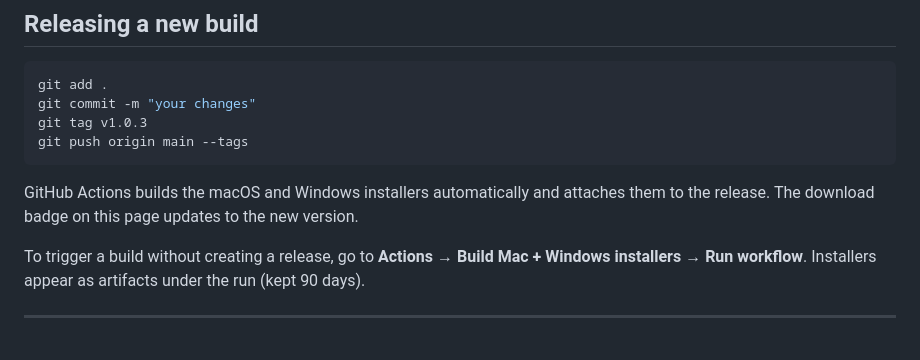
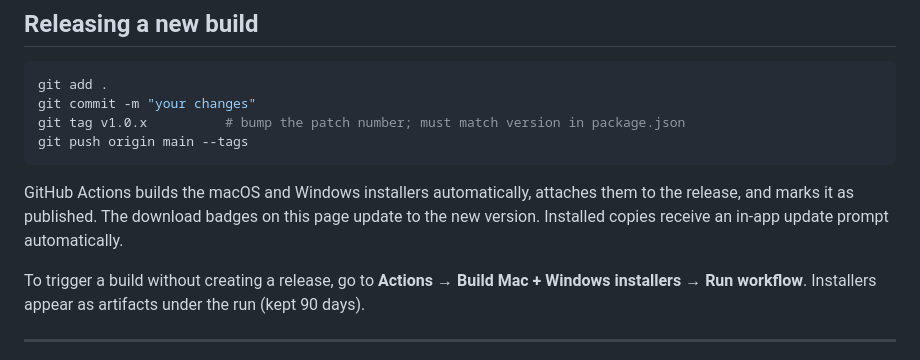
Before and after one commit to unilordgr/willfine-sms-builder, a Markdown page: README.md, the part around one of its changes. GitHub-like rendering.

````diff
--- a/README.md
+++ b/README.md
@@ -158,11 +158,11 @@ The two `willfine_*.html` files are self-contained — you can open them directl
 ```bash
 git add .
 git commit -m "your changes"
-git tag v1.0.3
+git tag v1.0.x          # bump the patch number; must match version in package.json
 git push origin main --tags
 ```
 
-GitHub Actions builds the macOS and Windows installers automatically and attaches them to the release. The download badge on this page updates to the new version.
+GitHub Actions builds the macOS and Windows installers automatically, attaches them to the release, and marks it as published. The download badges on this page update to the new version. Installed copies receive an in-app update prompt automatically.
 
 To trigger a build without creating a release, go to **Actions → Build Mac + Windows installers → Run workflow**. Installers appear as artifacts under the run (kept 90 days).
 
````
Also changed, not shown: other parts of README.md (+2 -2 lines).
